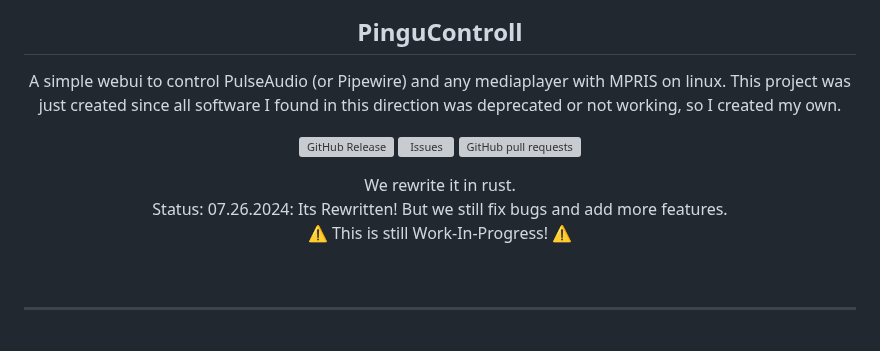
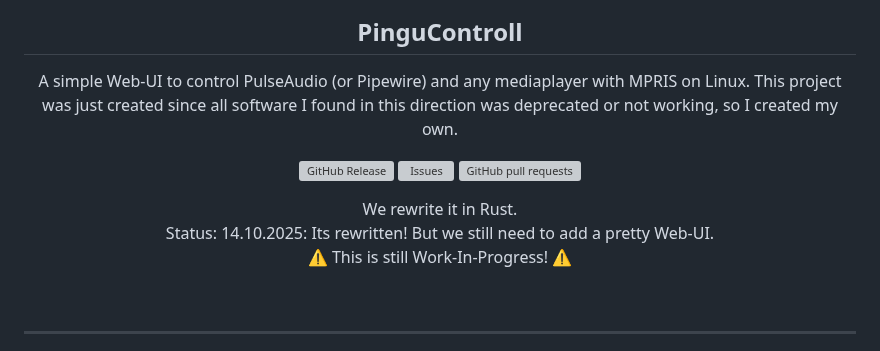
Before and after one commit to TheRedstoneDEV-DE/PinguControll, a Markdown page: README.md, the part around one of its changes. GitHub-like rendering; grey boxes are pictures that could not be loaded.

```diff
--- a/README.md
+++ b/README.md
@@ -2,7 +2,7 @@
 <p align="center">
  <img width="140px" src="https://github.com/TheRedstoneDEV-DE/PinguControll/blob/main/PinguControll.png" align="center" alt="GitHub Readme Stats" />
  <h2 align="center">PinguControll</h2>
- <p align="center">A simple webui to control PulseAudio (or Pipewire) and any mediaplayer with MPRIS on linux.
+ <p align="center">A simple Web-UI to control PulseAudio (or Pipewire) and any mediaplayer with MPRIS on Linux.
 This project was just created since all software I found in this direction was deprecated or not working, so I created my own.
 </p>
 </p>
@@ -21,7 +21,7 @@ This project was just created since all software I found in this direction was d
 
 
 <p align="center">
-We rewrite it in rust. <br>Status: 07.26.2024: Its Rewritten! But we still fix bugs and add more features.<br>
+We rewrite it in Rust. <br>Status: 14.10.2025: Its rewritten! But we still need to add a pretty Web-UI.<br>
 ⚠️ This is still Work-In-Progress! ⚠️
 </p>
   <br />
```
Also changed, not shown: other parts of README.md (+95 -54 lines).
